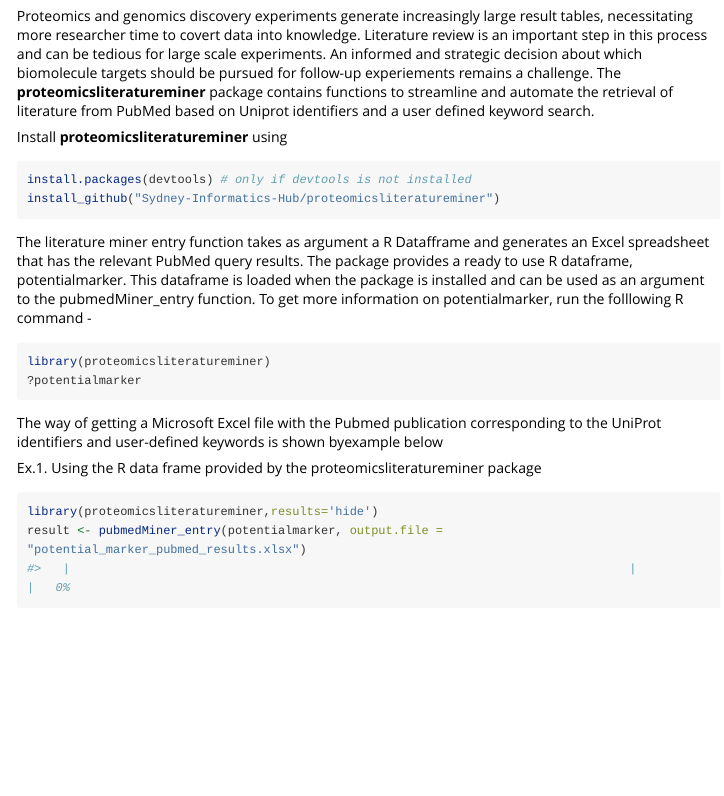
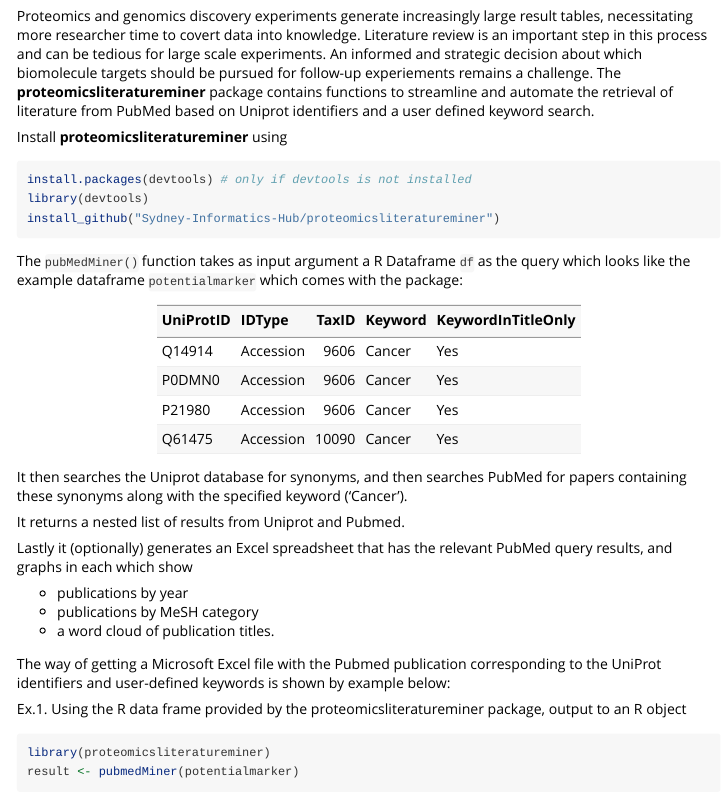
Before and after one commit to gdmcdonald/proteomicsliteratureminer, an R Markdown document (vignettes/proteomicsliteratureminer.Rmd): the page in a window 1100 px wide, from 190 px down. Rendered offline with R 4.5, knitr and Pandoc, with nearby package versions; some code elsewhere in the file could not run offline; long lines of code are wrapped.

Commit message:
update vignette

````diff
--- a/vignettes/proteomicsliteratureminer.Rmd
+++ b/vignettes/proteomicsliteratureminer.Rmd
@@ -19,12 +19,31 @@
 Proteomics and genomics discovery experiments generate increasingly large result tables, necessitating more researcher time to covert data into knowledge. Literature review is an important step in this process and can be tedious for large scale experiments. An informed and strategic decision about which biomolecule targets should be pursued for follow-up experiements remains a challenge. The **proteomicsliteratureminer** package contains functions to streamline and automate the retrieval of literature from PubMed based on Uniprot identifiers and a user defined keyword search.
 
 Install **proteomicsliteratureminer** using
-```{r install, results='hide'}
+```{r install, eval = FALSE}
 install.packages(devtools) # only if devtools is not installed
+library(devtools)
 install_github("Sydney-Informatics-Hub/proteomicsliteratureminer")
 ```
 
-The literature miner entry function takes as argument a R Datafframe and generates an Excel spreadsheet that has the relevant PubMed query results.
-The package provides a ready to use R dataframe, potentialmarker. This dataframe is loaded when the package is installed and can be used as an argument to the
-pubmedMiner_entry function. To get more information on potentialmarker, run the folllowing R command -
-```{r Example R Dataframe,results='hide'}
+The `pubMedMiner()` function takes as input argument a R Dataframe `df` as the query which looks like the example dataframe `potentialmarker` which comes with the package:
+
+|UniProtID |IDType    | TaxID|Keyword |KeywordInTitleOnly |
+|:---------|:---------|-----:|:-------|:------------------|
+|Q14914    |Accession |  9606|Cancer  |Yes                |
+|P0DMN0    |Accession |  9606|Cancer  |Yes                |
+|P21980    |Accession |  9606|Cancer  |Yes                |
+|Q61475    |Accession | 10090|Cancer  |Yes                |
+
+It then searches the Uniprot database for synonyms, and then searches PubMed for papers containing these synonyms along with the specified keyword ('Cancer').
+
+It returns a nested list of results from Uniprot and Pubmed.
+
+Lastly it (optionally) generates an Excel spreadsheet that has the relevant PubMed query results, and graphs in each which show
+
+- publications by year
+- publications by MeSH category
+- a word cloud of publication titles.
+
+The way of getting a Microsoft Excel file with the Pubmed publication corresponding to the UniProt identifiers and user-defined keywords is shown by example below:
+
+Ex.1. Using the R data frame provided by the proteomicsliteratureminer package, output to an R object
@@ -31,10 +51,6 @@
 library(proteomicsliteratureminer)
-?potentialmarker
+result <- pubmedMiner(potentialmarker)
 ```
 
-The way of getting a Microsoft Excel file with the Pubmed publication corresponding to the UniProt identifiers and user-defined keywords is shown byexample below
-
-Ex.1. Using the R data frame provided by the proteomicsliteratureminer package
+Ex.2. Using the R data frame provided by the proteomicsliteratureminer package, output to a file
 ```{r read default R dataframe}
-library(proteomicsliteratureminer,results='hide')
-result <- pubmedMiner_entry(potentialmarker, output.file = "potential_marker_pubmed_results.xlsx")
````
Also changed, not shown: vignettes/proteomicsliteratureminer.Rmd (11 more changed lines).
